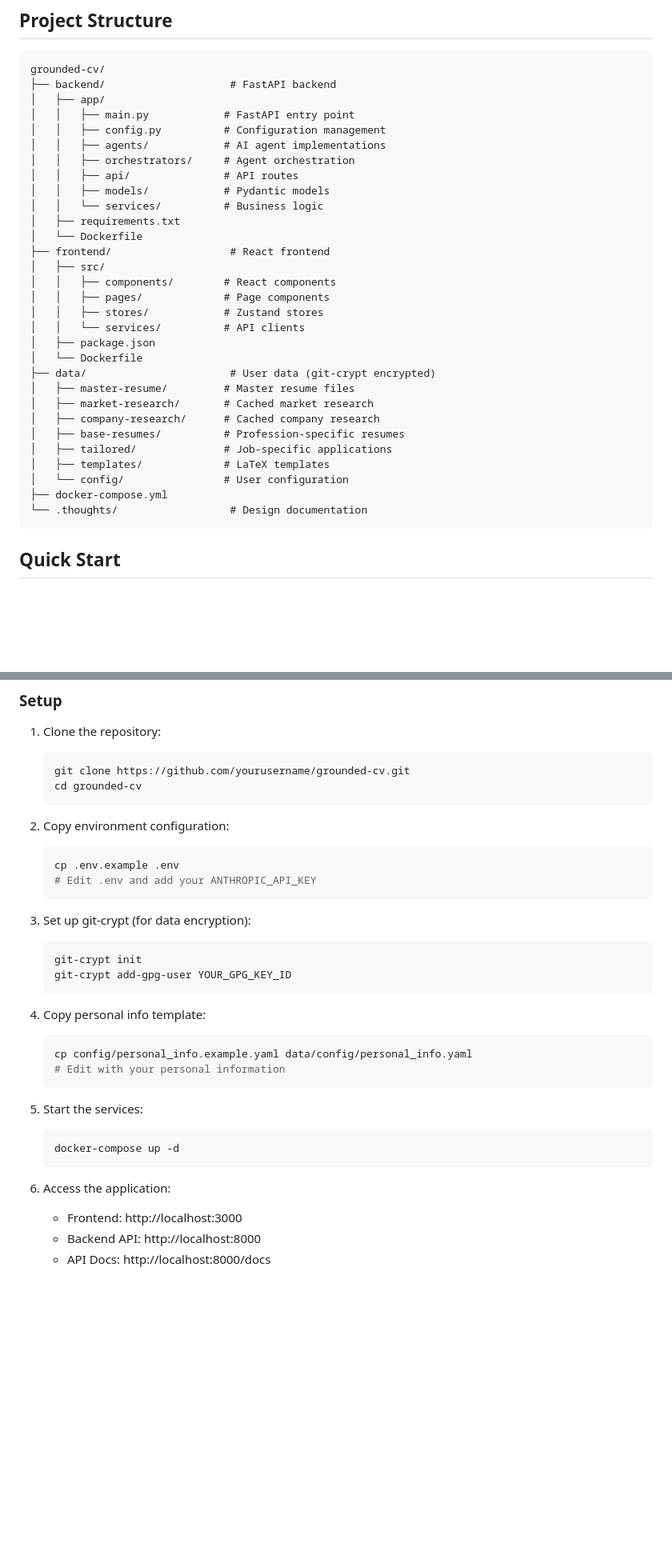
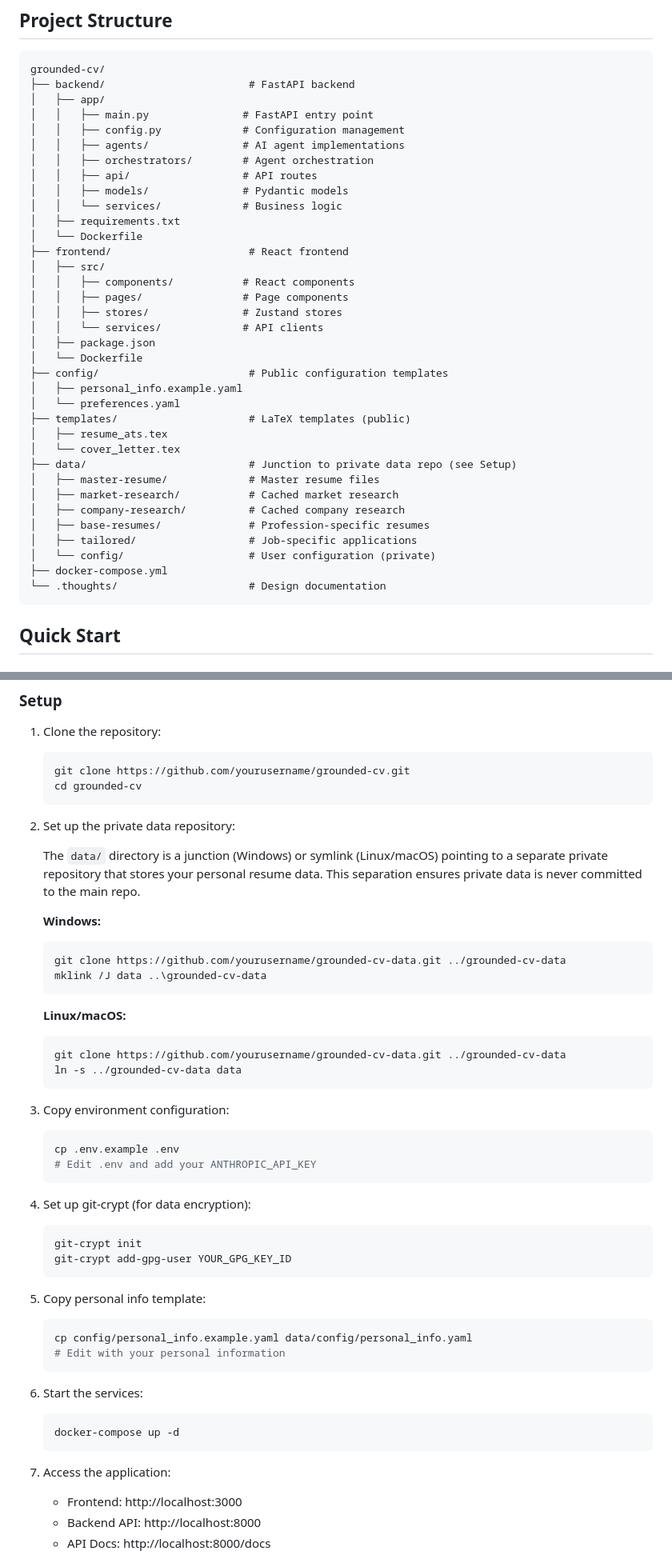
Before and after one commit to jaodsilv/grounded-cv, a Markdown page: README.md, 2 parts joined by grey strips. Shown: that part at 80% size. Rendered like a GitHub page; blank space fills up the shorter version.

Commit message:
docs: update project structure and add junction setup instructions
- Update project structure to reflect new top-level config/ and templates/ directories
- Add step 2 in Setup section explaining data/ junction/symlink setup
- Clarify that data/config/ holds private user configuration
- Renumber subsequent setup steps (3-7)

Addresses PR review feedback about outdated structure and missing junction documentation.

````diff
--- a/README.md
+++ b/README.md
@@ -42,35 +42,40 @@ Phase 3: Resume Tailoring (Per job description)
 
 ```
 grounded-cv/
-├── backend/                    # FastAPI backend
+├── backend/                       # FastAPI backend
 │   ├── app/
-│   │   ├── main.py            # FastAPI entry point
-│   │   ├── config.py          # Configuration management
-│   │   ├── agents/            # AI agent implementations
-│   │   ├── orchestrators/     # Agent orchestration
-│   │   ├── api/               # API routes
-│   │   ├── models/            # Pydantic models
-│   │   └── services/          # Business logic
+│   │   ├── main.py               # FastAPI entry point
+│   │   ├── config.py             # Configuration management
+│   │   ├── agents/               # AI agent implementations
+│   │   ├── orchestrators/        # Agent orchestration
+│   │   ├── api/                  # API routes
+│   │   ├── models/               # Pydantic models
+│   │   └── services/             # Business logic
 │   ├── requirements.txt
 │   └── Dockerfile
-├── frontend/                   # React frontend
+├── frontend/                      # React frontend
 │   ├── src/
-│   │   ├── components/        # React components
-│   │   ├── pages/             # Page components
-│   │   ├── stores/            # Zustand stores
-│   │   └── services/          # API clients
+│   │   ├── components/           # React components
+│   │   ├── pages/                # Page components
+│   │   ├── stores/               # Zustand stores
+│   │   └── services/             # API clients
 │   ├── package.json
 │   └── Dockerfile
-├── data/                       # User data (git-crypt encrypted)
-│   ├── master-resume/         # Master resume files
-│   ├── market-research/       # Cached market research
-│   ├── company-research/      # Cached company research
-│   ├── base-resumes/          # Profession-specific resumes
-│   ├── tailored/              # Job-specific applications
-│   ├── templates/             # LaTeX templates
-│   └── config/                # User configuration
+├── config/                        # Public configuration templates
+│   ├── personal_info.example.yaml
+│   └── preferences.yaml
+├── templates/                     # LaTeX templates (public)
+│   ├── resume_ats.tex
+│   └── cover_letter.tex
+├── data/                          # Junction to private data repo (see Setup)
+│   ├── master-resume/             # Master resume files
+│   ├── market-research/           # Cached market research
+│   ├── company-research/          # Cached company research
+│   ├── base-resumes/              # Profession-specific resumes
+│   ├── tailored/                  # Job-specific applications
+│   └── config/                    # User configuration (private)
 ├── docker-compose.yml
-└── .thoughts/                  # Design documentation
+└── .thoughts/                     # Design documentation
 ```
 
 ## Quick Start
@@ -89,30 +94,47 @@ grounded-cv/
    cd grounded-cv
    ```
 
-2. Copy environment configuration:
+2. Set up the private data repository:
+
+   The `data/` directory is a junction (Windows) or symlink (Linux/macOS) pointing to a separate private repository
+   that stores your personal resume data. This separation ensures private data is never committed to the main repo.
+
+   **Windows:**
+   ```cmd
+   git clone https://github.com/yourusername/grounded-cv-data.git ../grounded-cv-data
+   mklink /J data ..\grounded-cv-data
+   ```
+
+   **Linux/macOS:**
+   ```bash
+   git clone https://github.com/yourusername/grounded-cv-data.git ../grounded-cv-data
+   ln -s ../grounded-cv-data data
+   ```
+
+3. Copy environment configuration:
    ```bash
    cp .env.example .env
    # Edit .env and add your ANTHROPIC_API_KEY
    ```
 
-3. Set up git-crypt (for data encryption):
+4. Set up git-crypt (for data encryption):
    ```bash
    git-crypt init
    git-crypt add-gpg-user YOUR_GPG_KEY_ID
    ```
 
-4. Copy personal info template:
+5. Copy personal info template:
    ```bash
    cp config/personal_info.example.yaml data/config/personal_info.yaml
    # Edit with your personal information
    ```
 
-5. Start the services:
+6. Start the services:
    ```bash
    docker-compose up -d
    ```
 
-6. Access the application:
+7. Access the application:
    - Frontend: http://localhost:3000
    - Backend API: http://localhost:8000
    - API Docs: http://localhost:8000/docs
````
